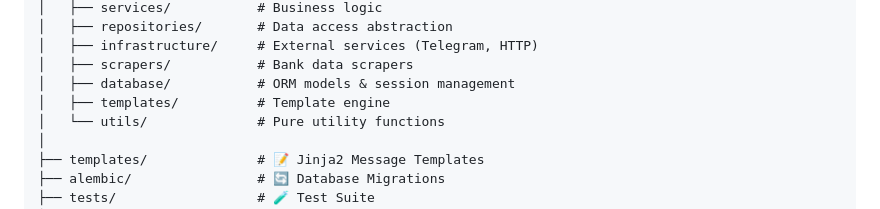
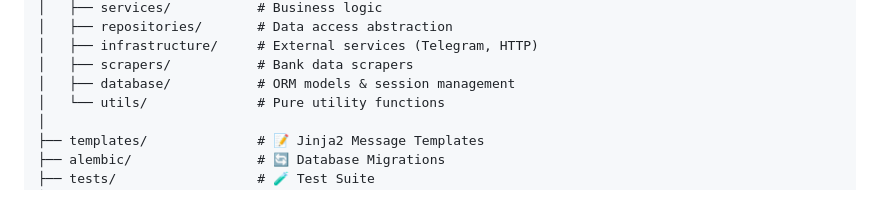
Before and after one commit to rodrigodeleonv/exchange-rate-bot, a Markdown page: README.md, the part around the change. Rendered like a GitHub page.

Commit message:
docs: update docs., remove incosisten template info

```diff
--- a/README.md
+++ b/README.md
@@ -414,7 +414,6 @@ exchange-rate-bot/
 │   ├── infrastructure/     # External services (Telegram, HTTP)
 │   ├── scrapers/           # Bank data scrapers
 │   ├── database/           # ORM models & session management
-│   ├── templates/          # Template engine
 │   └── utils/              # Pure utility functions
 │
 ├── templates/              # 📝 Jinja2 Message Templates
```
